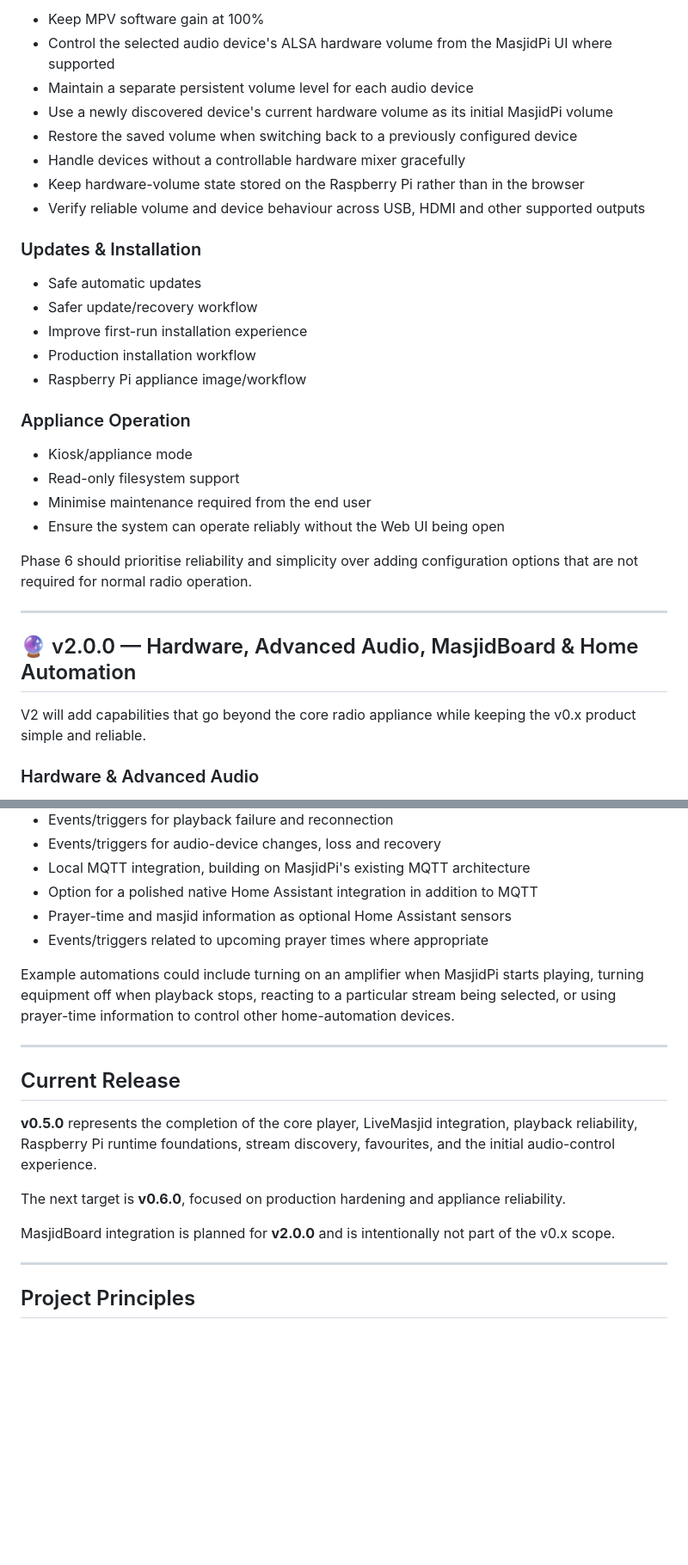
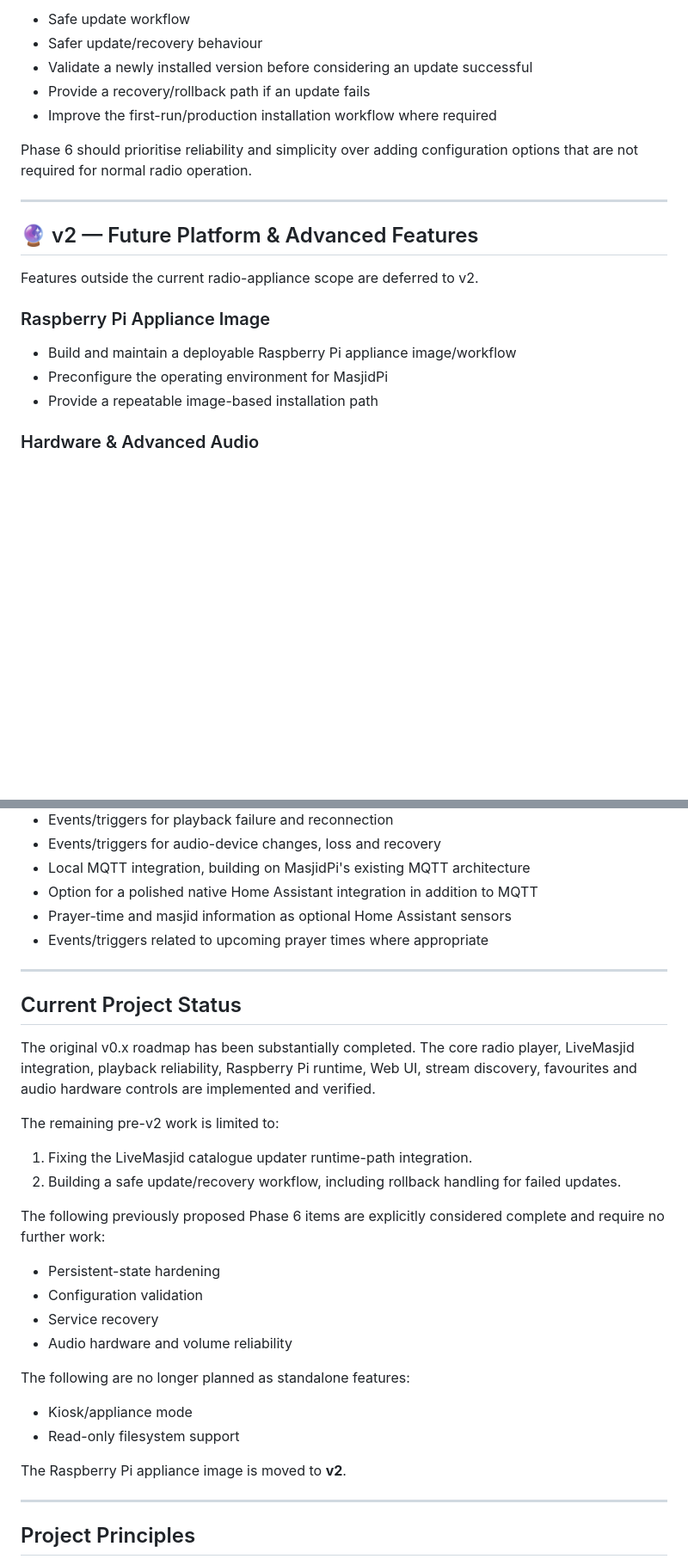
Before and after one commit to X-Calibre/MasjidPi, a Markdown page: ROADMAP.md, 2 parts joined by grey strips. Shown at 86% size. Drawn GitHub-style; blank space fills up the shorter version.

```diff
--- a/ROADMAP.md
+++ b/ROADMAP.md
@@ -163,35 +173,23 @@ The intended audio path is:
 
-- Keep MPV software gain at 100%
-- Control the selected audio device's ALSA hardware volume from the MasjidPi UI where supported
-- Maintain a separate persistent volume level for each audio device
-- Use a newly discovered device's current hardware volume as its initial MasjidPi volume
-- Restore the saved volume when switching back to a previously configured device
-- Handle devices without a controllable hardware mixer gracefully
-- Keep hardware-volume state stored on the Raspberry Pi rather than in the browser
-- Verify reliable volume and device behaviour across USB, HDMI and other supported outputs
-
-### Updates & Installation
-
-- Safe automatic updates
-- Safer update/recovery workflow
-- Improve first-run installation experience
-- Production installation workflow
-- Raspberry Pi appliance image/workflow
-
-### Appliance Operation
-
-- Kiosk/appliance mode
-- Read-only filesystem support
-- Minimise maintenance required from the end user
-- Ensure the system can operate reliably without the Web UI being open
+- Safe update workflow
+- Safer update/recovery behaviour
+- Validate a newly installed version before considering an update successful
+- Provide a recovery/rollback path if an update fails
+- Improve the first-run/production installation workflow where required
 
 Phase 6 should prioritise reliability and simplicity over adding configuration options that are not required for normal radio operation.
 
 ---
 
-## 🔮 v2.0.0 — Hardware, Advanced Audio, MasjidBoard & Home Automation
+## 🔮 v2 — Future Platform & Advanced Features
 
-V2 will add capabilities that go beyond the core radio appliance while keeping the v0.x product simple and reliable.
+Features outside the current radio-appliance scope are deferred to v2.
+
+### Raspberry Pi Appliance Image
+
+- Build and maintain a deployable Raspberry Pi appliance image/workflow
+- Preconfigure the operating environment for MasjidPi
+- Provide a repeatable image-based installation path
 
 ### Hardware & Advanced Audio
 
@@ -255,17 +253,30 @@ Potential capabilities:
 - Prayer-time and masjid information as optional Home Assistant sensors
 - Events/triggers related to upcoming prayer times where appropriate
 
-Example automations could include turning on an amplifier when MasjidPi starts playing, turning equipment off when playback stops, reacting to a particular stream being selected, or using prayer-time information to control other home-automation devices.
-
 ---
 
-## Current Release
+## Current Project Status
 
-**v0.5.0** represents the completion of the core player, LiveMasjid integration, playback reliability, Raspberry Pi runtime foundations, stream discovery, favourites, and the initial audio-control experience.
+The original v0.x roadmap has been substantially completed. The core radio player, LiveMasjid integration, playback reliability, Raspberry Pi runtime, Web UI, stream discovery, favourites and audio hardware controls are implemented and verified.
 
-The next target is **v0.6.0**, focused on production hardening and appliance reliability.
+The remaining pre-v2 work is limited to:
 
-MasjidBoard integration is planned for **v2.0.0** and is intentionally not part of the v0.x scope.
+1. Fixing the LiveMasjid catalogue updater runtime-path integration.
+2. Building a safe update/recovery workflow, including rollback handling for failed updates.
+
+The following previously proposed Phase 6 items are explicitly considered complete and require no further work:
+
+- Persistent-state hardening
+- Configuration validation
+- Service recovery
+- Audio hardware and volume reliability
+
+The following are no longer planned as standalone features:
+
+- Kiosk/appliance mode
+- Read-only filesystem support
+
+The Raspberry Pi appliance image is moved to **v2**.
 
 ---
 
```
Also changed, not shown: other parts of ROADMAP.md (+36 -26 lines).
